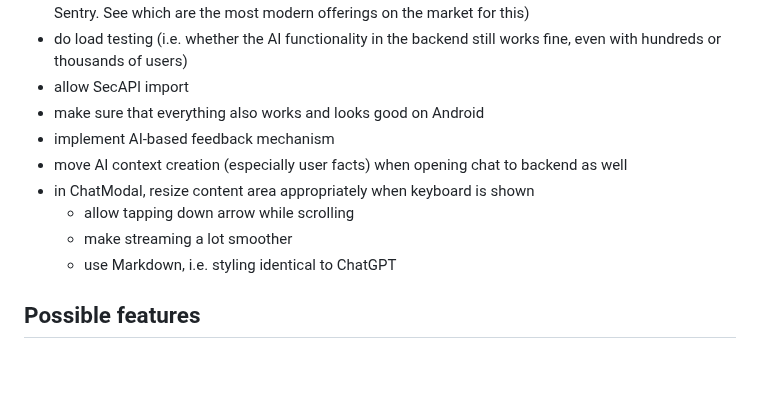
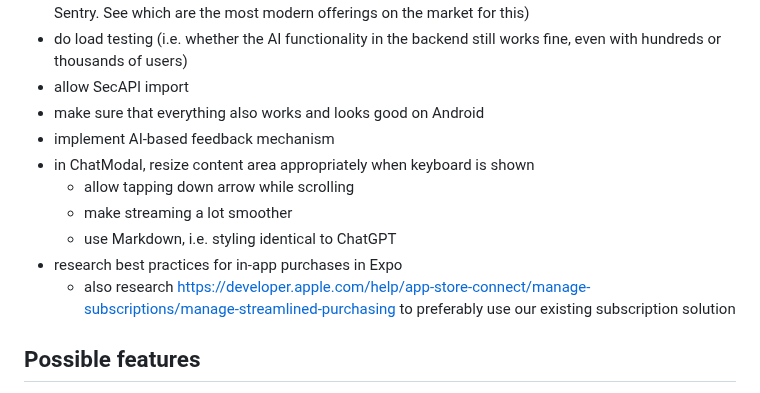
Before and after one commit to divizend/companion, a Markdown page: README.md, the part around the change. GitHub-like rendering; blank space fills up the shorter version.

Commit message:
docs: update readme

```diff
--- a/README.md
+++ b/README.md
@@ -17,11 +17,12 @@
 - allow SecAPI import
 - make sure that everything also works and looks good on Android
 - implement AI-based feedback mechanism
-- move AI context creation (especially user facts) when opening chat to backend as well
 - in ChatModal, resize content area appropriately when keyboard is shown
   - allow tapping down arrow while scrolling
   - make streaming a lot smoother
   - use Markdown, i.e. styling identical to ChatGPT
+- research best practices for in-app purchases in Expo
+  - also research https://developer.apple.com/help/app-store-connect/manage-subscriptions/manage-streamlined-purchasing to preferably use our existing subscription solution
 
 ## Possible features
 
```
